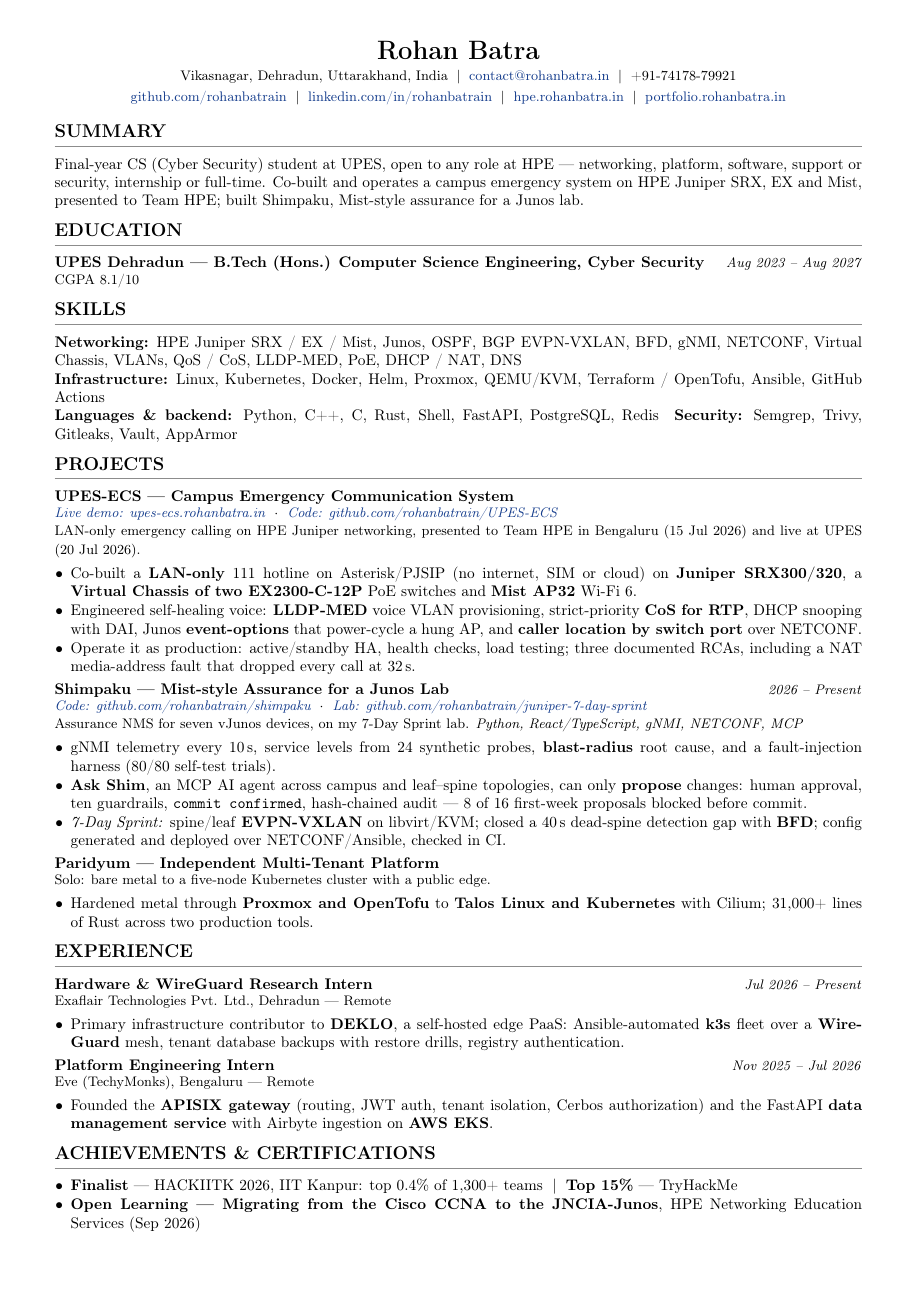
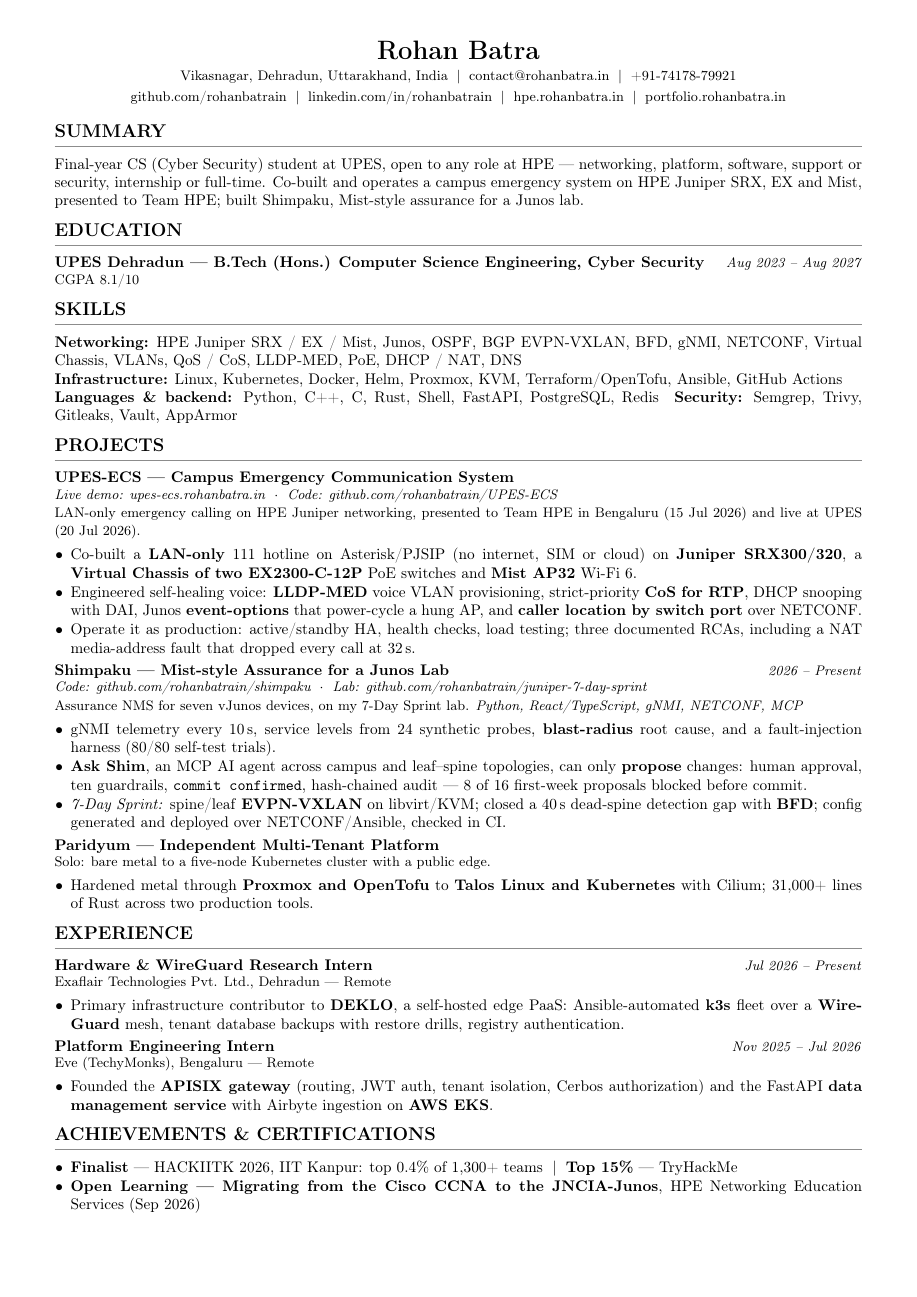
Before and after one commit to rohanbatrain/portfolio-site, a LaTeX CV (Rohan-Batra-Resume-1page-print.tex): the whole page. Compiled offline with pdfLaTeX.

Commit message:
hpe: printable résumés print links in black; one-page skills line fits
Co-Authored-By: Claude Opus 5.5 <noreply@anthropic.com>

```diff
--- a/Rohan-Batra-Resume-1page-print.tex
+++ b/Rohan-Batra-Resume-1page-print.tex
@@ -20,7 +20,7 @@
 \definecolor{rulegray}{gray}{0.55}
 \definecolor{linkblue}{RGB}{20,60,140}
 
-\hypersetup{colorlinks=true,urlcolor=linkblue,linkcolor=linkblue}
+\hypersetup{colorlinks=true,urlcolor=black,linkcolor=black}
 
 \pagestyle{empty}
 \setlength{\parindent}{0pt}
@@ -64,7 +64,7 @@
 %------------------------------------------------------------------ SKILLS
 \section{Skills}
 \textbf{Networking:} HPE Juniper SRX / EX / Mist, Junos, OSPF, BGP EVPN-VXLAN, BFD, gNMI, NETCONF, Virtual Chassis, VLANs, QoS / CoS, LLDP-MED, PoE, DHCP / NAT, DNS\\
-\textbf{Infrastructure:} Linux, Kubernetes, Docker, Helm, Proxmox, QEMU/KVM, Terraform / OpenTofu, Ansible, GitHub Actions\\
+\textbf{Infrastructure:} Linux, Kubernetes, Docker, Helm, Proxmox, KVM, Terraform/OpenTofu, Ansible, GitHub Actions\\
 \textbf{Languages \& backend:} Python, C++, C, Rust, Shell, FastAPI, PostgreSQL, Redis\quad
 \textbf{Security:} Semgrep, Trivy, Gitleaks, Vault, AppArmor
 
```
Also changed, not shown: Rohan-Batra-Resume-1page.tex (+1 -1 lines), Rohan-Batra-Resume-print.tex (+1 -1 lines), Rohan-Batra-Resume-1page-print.pdf, Rohan-Batra-Resume-1page.pdf, Rohan-Batra-Resume-print.pdf.
